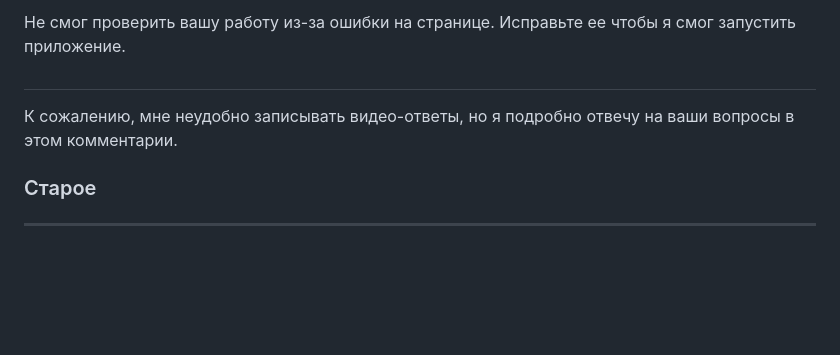
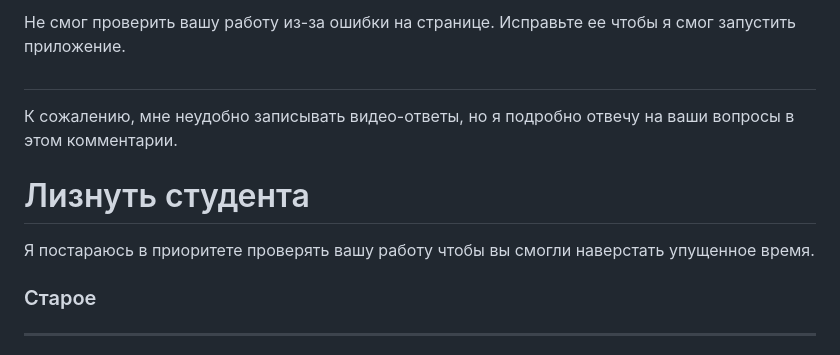
Before and after one commit to serejajar/serejajar.github.io, a Markdown page: skillbox/hello.md, the part around the change. Drawn GitHub-style; blank space fills up the shorter version.

Commit message:
skillbox update

```diff
--- a/skillbox/hello.md
+++ b/skillbox/hello.md
@@ -52,7 +52,8 @@
 #
 К сожалению, мне неудобно записывать видео-ответы, но я подробно отвечу на ваши вопросы в этом комментарии.
 
-
+# Лизнуть студента
+Я постараюсь в приоритете проверять вашу работу чтобы вы смогли наверстать упущенное время.
 
 ### Старое
 ----------------------------------------
```
